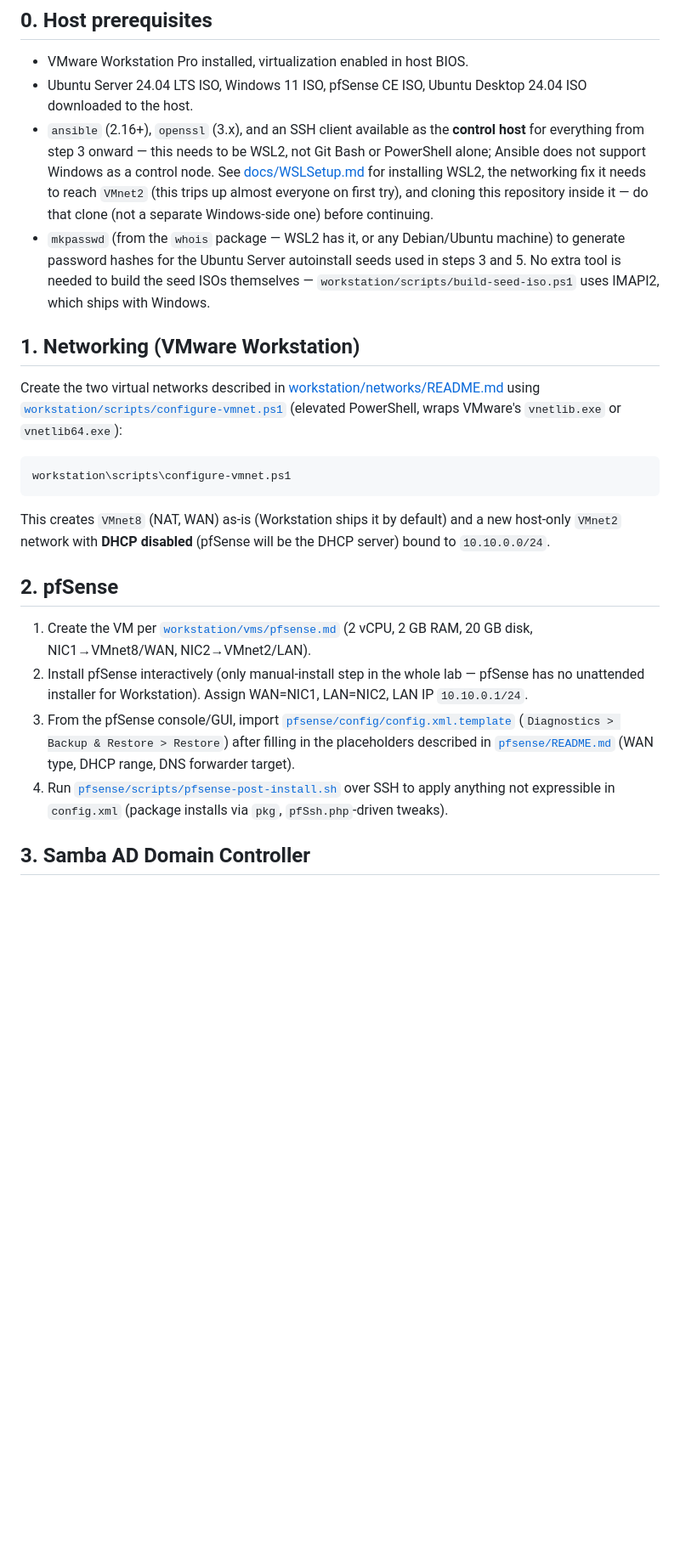
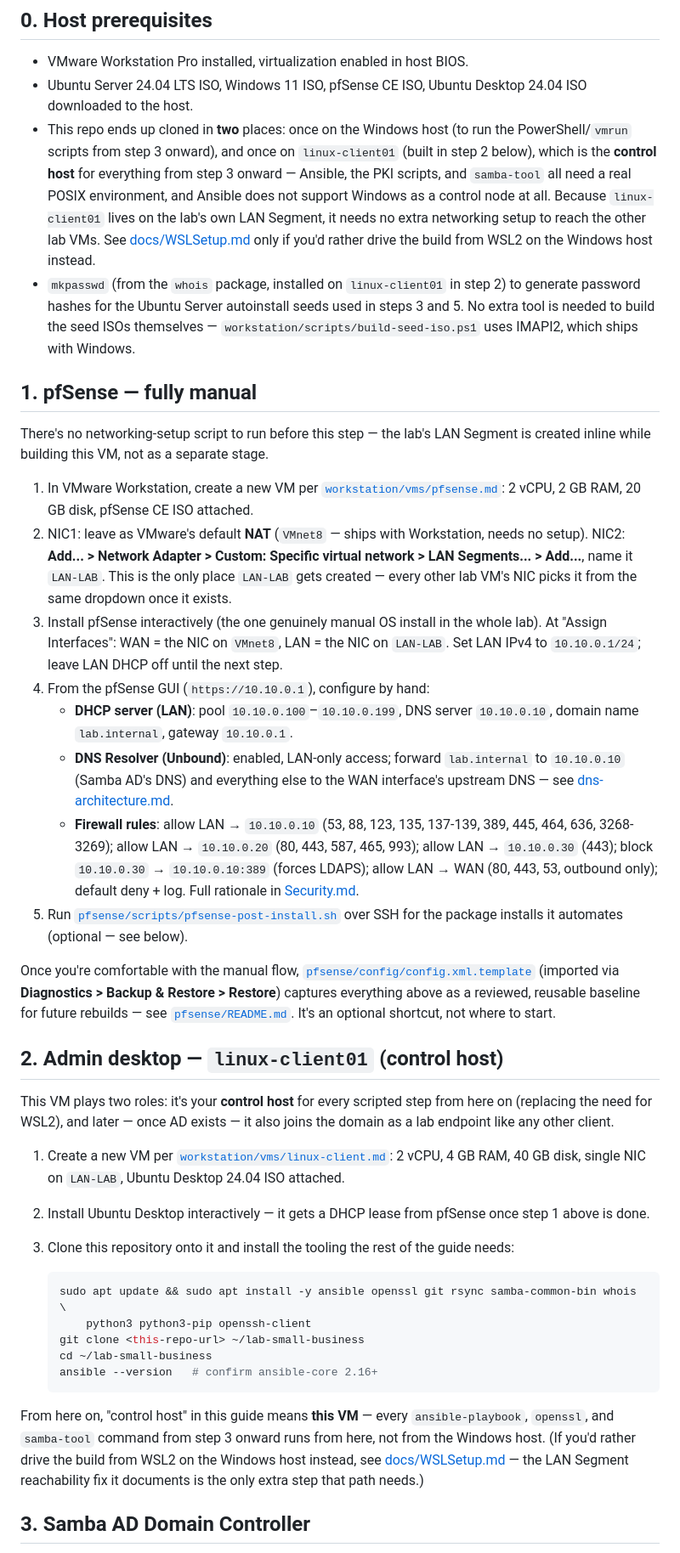
Before and after one commit to LibreOpsLab/lab-small-business, a Markdown page: docs/DeploymentGuide.md, the part around one of its changes. Shown at 85% size. GitHub-like rendering; blank space fills up the shorter version.

Commit message:
Restructure DeploymentGuide.md: manual pfSense/admin-desktop, drop WSL2 default
Step 1 (Networking) is absorbed into a fully-manual pfSense step; a new step 2
builds linux-client01 as the control host, replacing WSL2 as the default.
Downstream step numbers (3 Samba AD, 4 PKI, 5 Docker+Authentik, 6 Applications,
7 Endpoints, 8 Validation) are unchanged so existing #anchor links elsewhere in
the repo keep resolving. Step 7 also now correctly describes win-client01's
already-automated unattended install instead of calling it a manual step.

Co-Authored-By: Claude Sonnet 5 <noreply@anthropic.com>

````diff
--- a/docs/DeploymentGuide.md
+++ b/docs/DeploymentGuide.md
@@ -9,45 +9,79 @@ all Linux VMs unless stated otherwise.
 - VMware Workstation Pro installed, virtualization enabled in host BIOS.
 - Ubuntu Server 24.04 LTS ISO, Windows 11 ISO, pfSense CE ISO, Ubuntu Desktop 24.04 ISO
   downloaded to the host.
-- `ansible` (2.16+), `openssl` (3.x), and an SSH client available as the **control host** for
-  everything from step 3 onward — this needs to be WSL2, not Git Bash or PowerShell alone;
-  Ansible does not support Windows as a control node. See
-  [docs/WSLSetup.md](WSLSetup.md) for installing WSL2, the networking fix it needs to reach
-   `VMnet2` (this trips up almost everyone on first try), and cloning this repository inside
-  it — do that clone (not a separate Windows-side one) before continuing.
-- `mkpasswd` (from the `whois` package — WSL2 has it, or any Debian/Ubuntu machine) to generate
+- This repo ends up cloned in **two** places: once on the Windows host (to run the
+  PowerShell/`vmrun` scripts from step 3 onward), and once on `linux-client01` (built in step
+  2 below), which is the **control host** for everything from step 3 onward — Ansible, the PKI
+  scripts, and `samba-tool` all need a real POSIX environment, and Ansible does not support
+  Windows as a control node at all. Because `linux-client01` lives on the lab's own LAN
+  Segment, it needs no extra networking setup to reach the other lab VMs. See
+  [docs/WSLSetup.md](WSLSetup.md) only if you'd rather drive the build from WSL2 on the
+  Windows host instead.
+- `mkpasswd` (from the `whois` package, installed on `linux-client01` in step 2) to generate
   password hashes for the Ubuntu Server autoinstall seeds used in steps 3 and 5. No extra tool
   is needed to build the seed ISOs themselves — `workstation/scripts/build-seed-iso.ps1` uses
   IMAPI2, which ships with Windows.
 
-## 1. Networking (VMware Workstation)
+## 1. pfSense — fully manual
 
-Create the two virtual networks described in
-[workstation/networks/README.md](../workstation/networks/README.md) using
-[`workstation/scripts/configure-vmnet.ps1`](../workstation/scripts/configure-vmnet.ps1)
-(elevated PowerShell, wraps VMware's `vnetlib.exe` or `vnetlib64.exe`):
+There's no networking-setup script to run before this step — the lab's LAN Segment is created
+inline while building this VM, not as a separate stage.
 
-```powershell
-workstation\scripts\configure-vmnet.ps1
-```
+1. In VMware Workstation, create a new VM per
+   [`workstation/vms/pfsense.md`](../workstation/vms/pfsense.md): 2 vCPU, 2 GB RAM, 20 GB disk,
+   pfSense CE ISO attached.
+2. NIC1: leave as VMware's default **NAT** (`VMnet8` — ships with Workstation, needs no setup).
+   NIC2: **Add... > Network Adapter > Custom: Specific virtual network > LAN Segments... >
+   Add...**, name it `LAN-LAB`. This is the only place `LAN-LAB` gets created — every other lab
+   VM's NIC picks it from the same dropdown once it exists.
+3. Install pfSense interactively (the one genuinely manual OS install in the whole lab). At
+   "Assign Interfaces": WAN = the NIC on `VMnet8`, LAN = the NIC on `LAN-LAB`. Set LAN IPv4 to
+   `10.10.0.1/24`; leave LAN DHCP off until the next step.
+4. From the pfSense GUI (`https://10.10.0.1`), configure by hand:
+   - **DHCP server (LAN)**: pool `10.10.0.100`–`10.10.0.199`, DNS server `10.10.0.10`, domain
+     name `lab.internal`, gateway `10.10.0.1`.
+   - **DNS Resolver (Unbound)**: enabled, LAN-only access; forward `lab.internal` to
+     `10.10.0.10` (Samba AD's DNS) and everything else to the WAN interface's upstream DNS —
+     see [dns-architecture.md](../diagrams/dns-architecture.md).
+   - **Firewall rules**: allow LAN → `10.10.0.10` (53, 88, 123, 135, 137-139, 389, 445, 464,
+     636, 3268-3269); allow LAN → `10.10.0.20` (80, 443, 587, 465, 993); allow LAN →
+     `10.10.0.30` (443); block `10.10.0.30` → `10.10.0.10:389` (forces LDAPS); allow LAN → WAN
+     (80, 443, 53, outbound only); default deny + log. Full rationale in
+     [Security.md](Security.md#firewall-recommendations-pfsense).
+5. Run [`pfsense/scripts/pfsense-post-install.sh`](../pfsense/scripts/pfsense-post-install.sh)
+   over SSH for the package installs it automates (optional — see below).
 
-This creates `VMnet8` (NAT, WAN) as-is (Workstation ships it by default) and a new host-only
-`VMnet2` network with **DHCP disabled** (pfSense will be the DHCP server) bound to
-`10.10.0.0/24`.
+Once you're comfortable with the manual flow,
+[`pfsense/config/config.xml.template`](../pfsense/config/config.xml.template) (imported via
+**Diagnostics > Backup & Restore > Restore**) captures everything above as a reviewed, reusable
+baseline for future rebuilds — see [`pfsense/README.md`](../pfsense/README.md). It's an
+optional shortcut, not where to start.
 
-## 2. pfSense
+## 2. Admin desktop — `linux-client01` (control host)
 
-1. Create the VM per [`workstation/vms/pfsense.md`](../workstation/vms/pfsense.md) (2 vCPU,
-   2 GB RAM, 20 GB disk, NIC1→VMnet8/WAN, NIC2→VMnet2/LAN).
-2. Install pfSense interactively (only manual-install step in the whole lab — pfSense has no
-   unattended installer for Workstation). Assign WAN=NIC1, LAN=NIC2, LAN IP `10.10.0.1/24`.
-3. From the pfSense console/GUI, import
-   [`pfsense/config/config.xml.template`](../pfsense/config/config.xml.template)
-   (`Diagnostics > Backup & Restore > Restore`) after filling in the placeholders described in
-   [`pfsense/README.md`](../pfsense/README.md) (WAN type, DHCP range, DNS forwarder target).
-4. Run [`pfsense/scripts/pfsense-post-install.sh`](../pfsense/scripts/pfsense-post-install.sh)
-   over SSH to apply anything not expressible in `config.xml` (package installs via `pkg`,
-   `pfSsh.php`-driven tweaks).
+This VM plays two roles: it's your **control host** for every scripted step from here on
+(replacing the need for WSL2), and later — once AD exists — it also joins the domain as a lab
+endpoint like any other client.
+
+1. Create a new VM per [`workstation/vms/linux-client.md`](../workstation/vms/linux-client.md):
+   2 vCPU, 4 GB RAM, 40 GB disk, single NIC on `LAN-LAB`, Ubuntu Desktop 24.04 ISO attached.
+2. Install Ubuntu Desktop interactively — it gets a DHCP lease from pfSense once step 1 above
+   is done.
+3. Clone this repository onto it and install the tooling the rest of the guide needs:
+
+   ```bash
+   sudo apt update && sudo apt install -y ansible openssl git rsync samba-common-bin whois \
+       python3 python3-pip openssh-client
+   git clone <this-repo-url> ~/lab-small-business
+   cd ~/lab-small-business
+   ansible --version   # confirm ansible-core 2.16+
+   ```
+
+From here on, "control host" in this guide means **this VM** — every `ansible-playbook`,
+`openssl`, and `samba-tool` command from step 3 onward runs from here, not from the Windows
+host. (If you'd rather drive the build from WSL2 on the Windows host instead, see
+[docs/WSLSetup.md](WSLSetup.md) — the LAN Segment reachability fix it documents is the only
+extra step that path needs.)
 
 ## 3. Samba AD Domain Controller
 
````
Also changed, not shown: other parts of docs/DeploymentGuide.md (+12 -7 lines).
